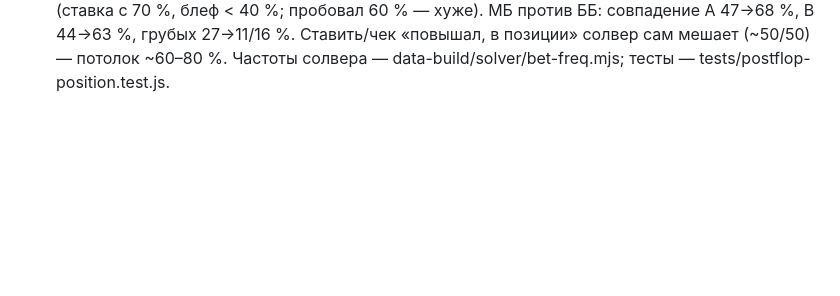
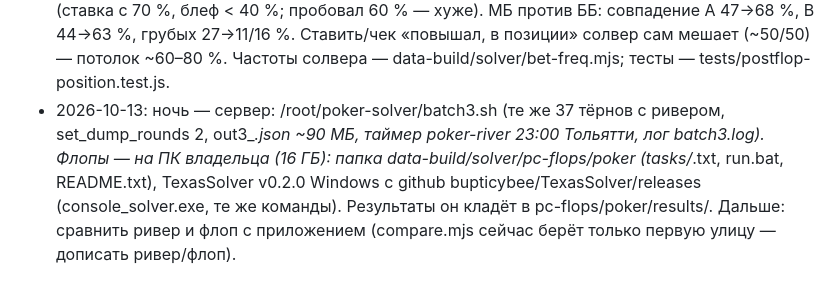
Before and after one commit to Haniken88/Poker-sovet, a Markdown page: CLAUDE.md, the part around the change. Drawn GitHub-style; blank space fills up the shorter version.

Commit message:
Заметки: ночные расчёты ривера и флопов

```diff
--- a/CLAUDE.md
+++ b/CLAUDE.md
@@ -274,3 +274,8 @@
   ставка с 80 %, иначе чек (было как в позиции); повышал+в позиции — как раньше (ставка с 70 %, блеф < 40 %; пробовал 60 % — хуже).
   МБ против ББ: совпадение A 47→68 %, B 44→63 %, грубых 27→11/16 %. Ставить/чек «повышал, в позиции» солвер сам мешает
   (~50/50) — потолок ~60–80 %. Частоты солвера — data-build/solver/bet-freq.mjs; тесты — tests/postflop-position.test.js.
+- 2026-10-13: ночь — сервер: /root/poker-solver/batch3.sh (те же 37 тёрнов с ривером, set_dump_rounds 2, out3_*.json
+  ~90 МБ, таймер poker-river 23:00 Тольятти, лог batch3.log). Флопы — на ПК владельца (16 ГБ): папка
+  data-build/solver/pc-flops/poker (tasks/*.txt, run.bat, README.txt), TexasSolver v0.2.0 Windows с github
+  bupticybee/TexasSolver/releases (console_solver.exe, те же команды). Результаты он кладёт в pc-flops/poker/results/.
+  Дальше: сравнить ривер и флоп с приложением (compare.mjs сейчас берёт только первую улицу — дописать ривер/флоп).
```
